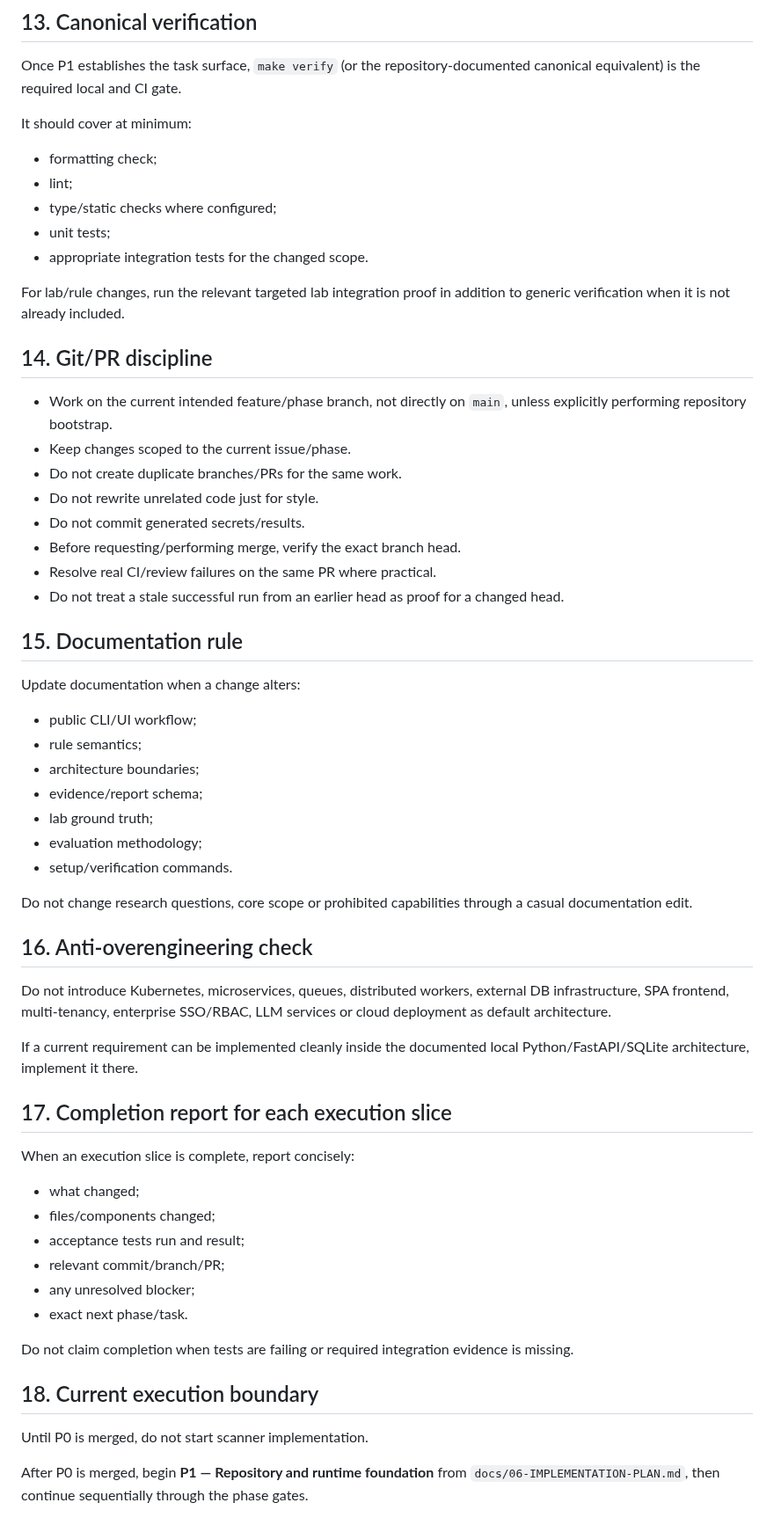
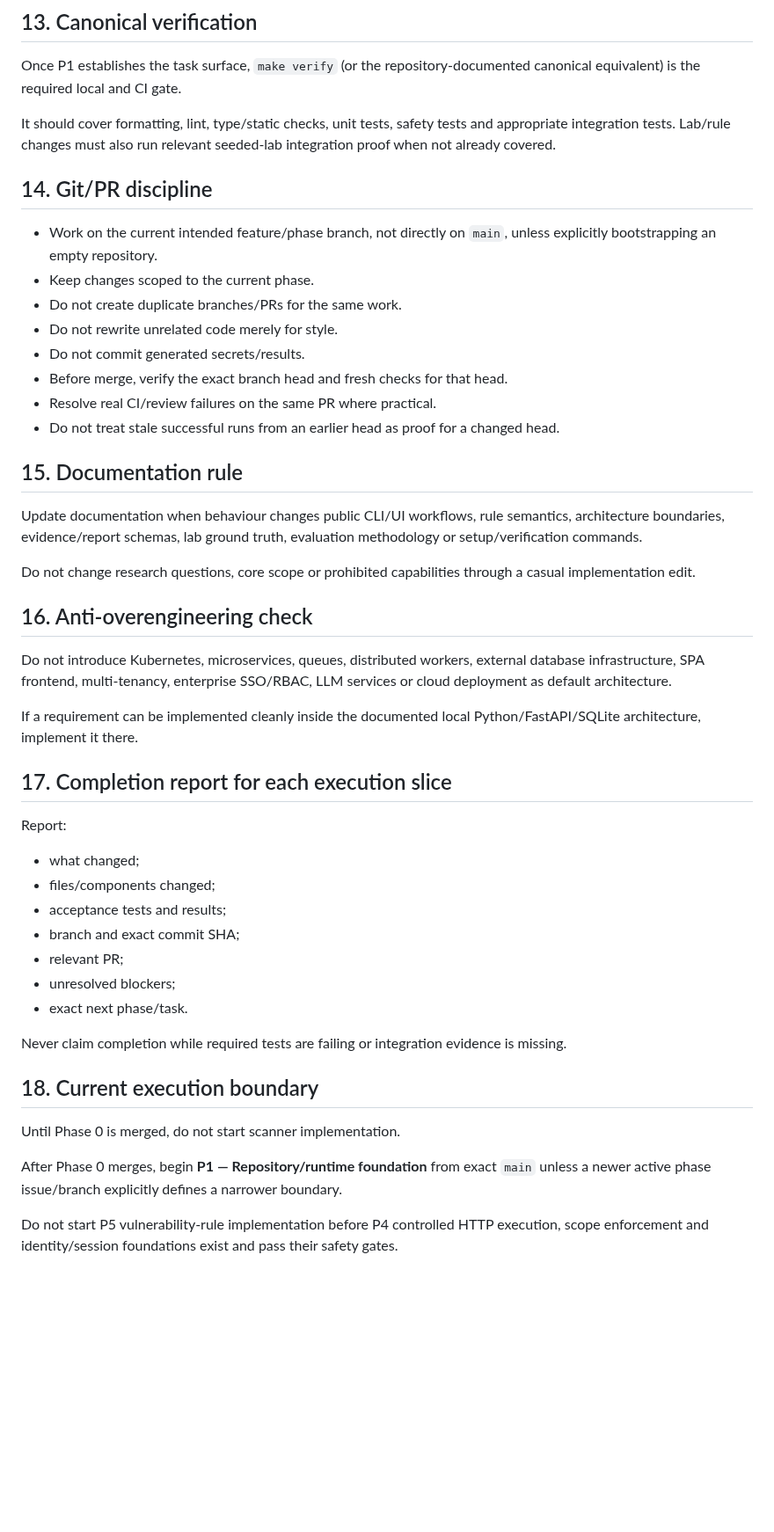
Before and after one commit to tafari3/Delicious-Dissertation, a Markdown page: AGENTS.md, the part around one of its changes. Shown at 88% size. Drawn GitHub-style; blank space fills up the shorter version.

Commit message:
docs: align AntiGravity contract with final phase-zero documents

```diff
--- a/AGENTS.md
+++ b/AGENTS.md
@@ -185,62 +157,49 @@ Do not persist raw unredacted exchanges “temporarily”.
 
 Once P1 establishes the task surface, `make verify` (or the repository-documented canonical equivalent) is the required local and CI gate.
 
-It should cover at minimum:
-
-- formatting check;
-- lint;
-- type/static checks where configured;
-- unit tests;
-- appropriate integration tests for the changed scope.
-
-For lab/rule changes, run the relevant targeted lab integration proof in addition to generic verification when it is not already included.
+It should cover formatting, lint, type/static checks, unit tests, safety tests and appropriate integration tests. Lab/rule changes must also run relevant seeded-lab integration proof when not already covered.
 
 ## 14. Git/PR discipline
 
-- Work on the current intended feature/phase branch, not directly on `main`, unless explicitly performing repository bootstrap.
-- Keep changes scoped to the current issue/phase.
+- Work on the current intended feature/phase branch, not directly on `main`, unless explicitly bootstrapping an empty repository.
+- Keep changes scoped to the current phase.
 - Do not create duplicate branches/PRs for the same work.
-- Do not rewrite unrelated code just for style.
+- Do not rewrite unrelated code merely for style.
 - Do not commit generated secrets/results.
-- Before requesting/performing merge, verify the exact branch head.
+- Before merge, verify the exact branch head and fresh checks for that head.
 - Resolve real CI/review failures on the same PR where practical.
-- Do not treat a stale successful run from an earlier head as proof for a changed head.
+- Do not treat stale successful runs from an earlier head as proof for a changed head.
 
 ## 15. Documentation rule
 
-Update documentation when a change alters:
+Update documentation when behaviour changes public CLI/UI workflows, rule semantics, architecture boundaries, evidence/report schemas, lab ground truth, evaluation methodology or setup/verification commands.
 
-- public CLI/UI workflow;
-- rule semantics;
-- architecture boundaries;
-- evidence/report schema;
-- lab ground truth;
-- evaluation methodology;
-- setup/verification commands.
-
-Do not change research questions, core scope or prohibited capabilities through a casual documentation edit.
+Do not change research questions, core scope or prohibited capabilities through a casual implementation edit.
 
 ## 16. Anti-overengineering check
 
-Do not introduce Kubernetes, microservices, queues, distributed workers, external DB infrastructure, SPA frontend, multi-tenancy, enterprise SSO/RBAC, LLM services or cloud deployment as default architecture.
+Do not introduce Kubernetes, microservices, queues, distributed workers, external database infrastructure, SPA frontend, multi-tenancy, enterprise SSO/RBAC, LLM services or cloud deployment as default architecture.
 
-If a current requirement can be implemented cleanly inside the documented local Python/FastAPI/SQLite architecture, implement it there.
+If a requirement can be implemented cleanly inside the documented local Python/FastAPI/SQLite architecture, implement it there.
 
 ## 17. Completion report for each execution slice
 
-When an execution slice is complete, report concisely:
+Report:
 
 - what changed;
 - files/components changed;
-- acceptance tests run and result;
-- relevant commit/branch/PR;
-- any unresolved blocker;
+- acceptance tests and results;
+- branch and exact commit SHA;
+- relevant PR;
+- unresolved blockers;
 - exact next phase/task.
 
-Do not claim completion when tests are failing or required integration evidence is missing.
+Never claim completion while required tests are failing or integration evidence is missing.
 
 ## 18. Current execution boundary
 
-Until P0 is merged, do not start scanner implementation.
+Until Phase 0 is merged, do not start scanner implementation.
 
-After P0 is merged, begin **P1 — Repository and runtime foundation** from `docs/06-IMPLEMENTATION-PLAN.md`, then continue sequentially through the phase gates.
+After Phase 0 merges, begin **P1 — Repository/runtime foundation** from exact `main` unless a newer active phase issue/branch explicitly defines a narrower boundary.
+
+Do not start P5 vulnerability-rule implementation before P4 controlled HTTP execution, scope enforcement and identity/session foundations exist and pass their safety gates.
```
Also changed, not shown: other parts of AGENTS.md (+42 -70 lines).
